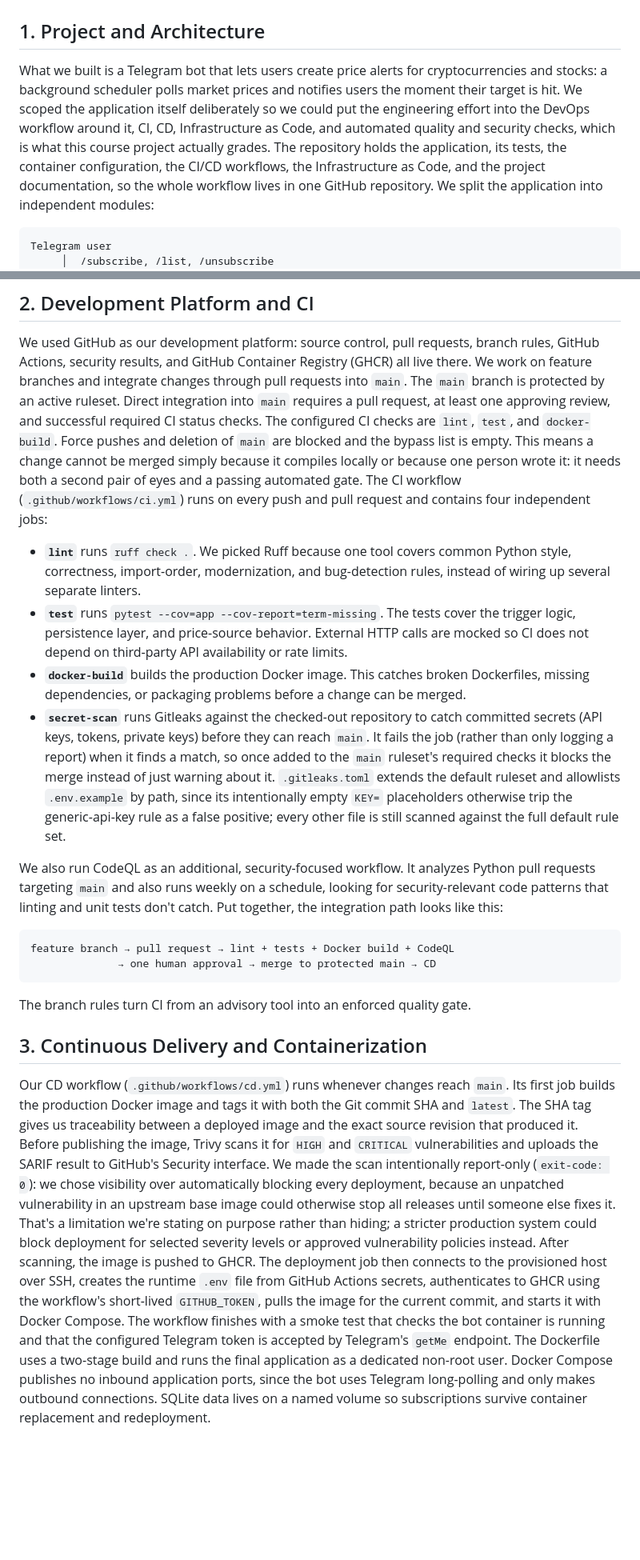
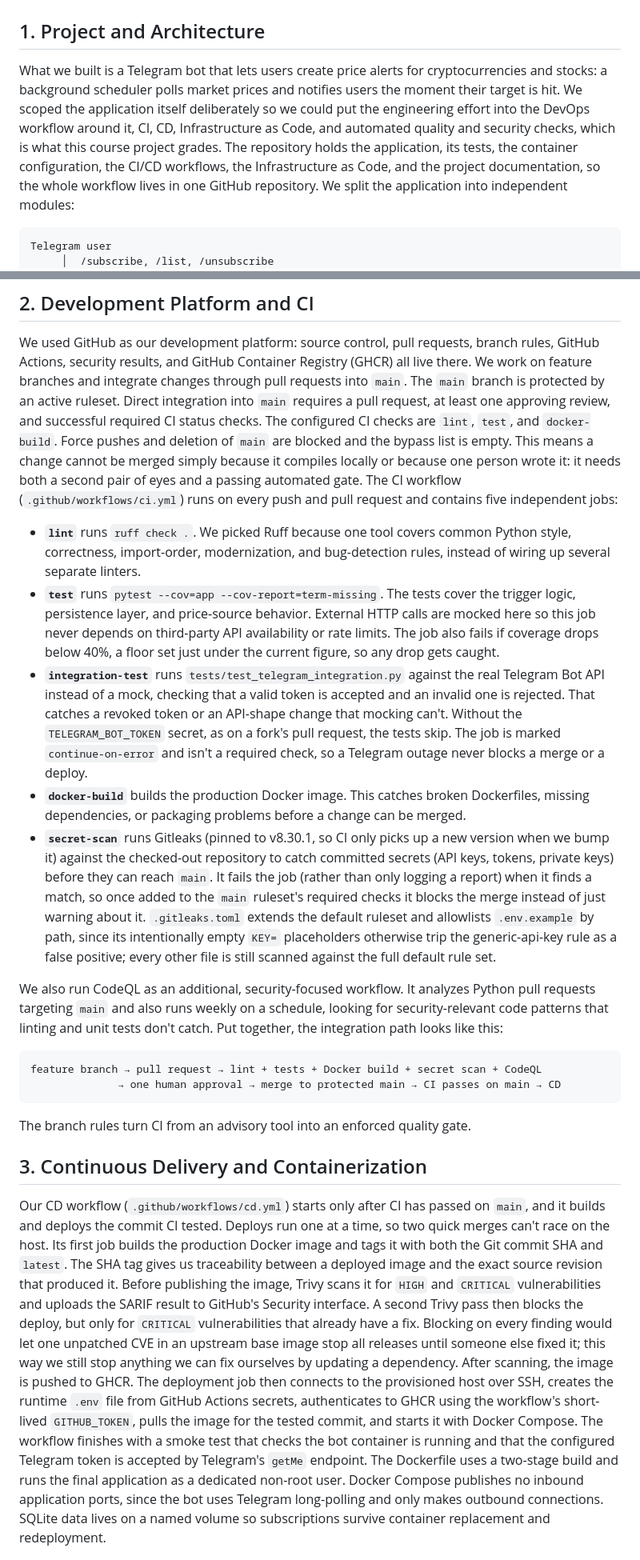
Before and after one commit to DD2482-project/crypto-stock-alerts-bot, a Markdown page: docs/report.md, 2 parts joined by grey strips. Shown at 80% size. GitHub-like rendering; blank space fills up the shorter version.

````diff
--- a/docs/report.md
+++ b/docs/report.md
@@ -2,7 +2,7 @@
 
 ## 1. Project and Architecture
 
-What we built is a Telegram bot that lets users create price alerts for cryptocurrencies and stocks: a background scheduler polls market prices and notifies users the moment their target is hit. We scoped the application itself deliberately so we could put the engineering effort into the DevOps workflow around it, CI, CD, Infrastructure as Code, and automated quality and security checks, which is what this course project actually grades. The repository holds the application, its tests, the container configuration, the CI/CD workflows, the Infrastructure as Code, and the project documentation, so the whole workflow lives in one GitHub repository.
+What we built is a Telegram bot that lets users create price alerts for cryptocurrencies and stocks: a background scheduler polls market prices and notifies users the moment their target is hit. We scoped the application itself deliberately so we could put the engineering effort into the DevOps workflow around it, CI, CD, Infrastructure as Code, and automated quality and security checks, which is what this course project grades. The repository holds the application, its tests, the container configuration, the CI/CD workflows, the Infrastructure as Code, and the project documentation, so the whole workflow lives in one GitHub repository.
 We split the application into independent modules:
 
 ```
@@ -32,28 +32,29 @@ We chose this separation because it keeps external I/O at clear boundaries and m
 
 We used GitHub as our development platform: source control, pull requests, branch rules, GitHub Actions, security results, and GitHub Container Registry (GHCR) all live there. We work on feature branches and integrate changes through pull requests into `main`.
 The `main` branch is protected by an active ruleset. Direct integration into `main` requires a pull request, at least one approving review, and successful required CI status checks. The configured CI checks are `lint`, `test`, and `docker-build`. Force pushes and deletion of `main` are blocked and the bypass list is empty. This means a change cannot be merged simply because it compiles locally or because one person wrote it: it needs both a second pair of eyes and a passing automated gate.
-The CI workflow (`.github/workflows/ci.yml`) runs on every push and pull request and contains four independent jobs:
+The CI workflow (`.github/workflows/ci.yml`) runs on every push and pull request and contains five independent jobs:
 
 - **`lint`** runs `ruff check .`. We picked Ruff because one tool covers common Python style, correctness, import-order, modernization, and bug-detection rules, instead of wiring up several separate linters.
-- **`test`** runs `pytest --cov=app --cov-report=term-missing`. The tests cover the trigger logic, persistence layer, and price-source behavior. External HTTP calls are mocked so CI does not depend on third-party API availability or rate limits.
+- **`test`** runs `pytest --cov=app --cov-report=term-missing`. The tests cover the trigger logic, persistence layer, and price-source behavior. External HTTP calls are mocked here so this job never depends on third-party API availability or rate limits. The job also fails if coverage drops below 40%, a floor set just under the current figure, so any drop gets caught.
+- **`integration-test`** runs `tests/test_telegram_integration.py` against the real Telegram Bot API instead of a mock, checking that a valid token is accepted and an invalid one is rejected. That catches a revoked token or an API-shape change that mocking can't. Without the `TELEGRAM_BOT_TOKEN` secret, as on a fork's pull request, the tests skip. The job is marked `continue-on-error` and isn't a required check, so a Telegram outage never blocks a merge or a deploy.
 - **`docker-build`** builds the production Docker image. This catches broken Dockerfiles, missing dependencies, or packaging problems before a change can be merged.
-- **`secret-scan`** runs Gitleaks against the checked-out repository to catch committed secrets (API keys, tokens, private keys) before they can reach `main`. It fails the job (rather than only logging a report) when it finds a match, so once added to the `main` ruleset's required checks it blocks the merge instead of just warning about it. `.gitleaks.toml` extends the default ruleset and allowlists `.env.example` by path, since its intentionally empty `KEY=` placeholders otherwise trip the generic-api-key rule as a false positive; every other file is still scanned against the full default rule set.
+- **`secret-scan`** runs Gitleaks (pinned to v8.30.1, so CI only picks up a new version when we bump it) against the checked-out repository to catch committed secrets (API keys, tokens, private keys) before they can reach `main`. It fails the job (rather than only logging a report) when it finds a match, so once added to the `main` ruleset's required checks it blocks the merge instead of just warning about it. `.gitleaks.toml` extends the default ruleset and allowlists `.env.example` by path, since its intentionally empty `KEY=` placeholders otherwise trip the generic-api-key rule as a false positive; every other file is still scanned against the full default rule set.
 
 We also run CodeQL as an additional, security-focused workflow. It analyzes Python pull requests targeting `main` and also runs weekly on a schedule, looking for security-relevant code patterns that linting and unit tests don't catch.
 Put together, the integration path looks like this:
 
 ```
-feature branch → pull request → lint + tests + Docker build + CodeQL
-              → one human approval → merge to protected main → CD
+feature branch → pull request → lint + tests + Docker build + secret scan + CodeQL
+              → one human approval → merge to protected main → CI passes on main → CD
 ```
 
 The branch rules turn CI from an advisory tool into an enforced quality gate.
 
 ## 3. Continuous Delivery and Containerization
 
-Our CD workflow (`.github/workflows/cd.yml`) runs whenever changes reach `main`. Its first job builds the production Docker image and tags it with both the Git commit SHA and `latest`. The SHA tag gives us traceability between a deployed image and the exact source revision that produced it.
-Before publishing the image, Trivy scans it for `HIGH` and `CRITICAL` vulnerabilities and uploads the SARIF result to GitHub's Security interface. We made the scan intentionally report-only (`exit-code: 0`): we chose visibility over automatically blocking every deployment, because an unpatched vulnerability in an upstream base image could otherwise stop all releases until someone else fixes it. That's a limitation we're stating on purpose rather than hiding; a stricter production system could block deployment for selected severity levels or approved vulnerability policies instead.
-After scanning, the image is pushed to GHCR. The deployment job then connects to the provisioned host over SSH, creates the runtime `.env` file from GitHub Actions secrets, authenticates to GHCR using the workflow's short-lived `GITHUB_TOKEN`, pulls the image for the current commit, and starts it with Docker Compose. The workflow finishes with a smoke test that checks the bot container is running and that the configured Telegram token is accepted by Telegram's `getMe` endpoint.
+Our CD workflow (`.github/workflows/cd.yml`) starts only after CI has passed on `main`, and it builds and deploys the commit CI tested. Deploys run one at a time, so two quick merges can't race on the host. Its first job builds the production Docker image and tags it with both the Git commit SHA and `latest`. The SHA tag gives us traceability between a deployed image and the exact source revision that produced it.
+Before publishing the image, Trivy scans it for `HIGH` and `CRITICAL` vulnerabilities and uploads the SARIF result to GitHub's Security interface. A second Trivy pass then blocks the deploy, but only for `CRITICAL` vulnerabilities that already have a fix. Blocking on every finding would let one unpatched CVE in an upstream base image stop all releases until someone else fixed it; this way we still stop anything we can fix ourselves by updating a dependency.
+After scanning, the image is pushed to GHCR. The deployment job then connects to the provisioned host over SSH, creates the runtime `.env` file from GitHub Actions secrets, authenticates to GHCR using the workflow's short-lived `GITHUB_TOKEN`, pulls the image for the tested commit, and starts it with Docker Compose. The workflow finishes with a smoke test that checks the bot container is running and that the configured Telegram token is accepted by Telegram's `getMe` endpoint.
 The Dockerfile uses a two-stage build and runs the final application as a dedicated non-root user. Docker Compose publishes no inbound application ports, since the bot uses Telegram long-polling and only makes outbound connections. SQLite data lives on a named volume so subscriptions survive container replacement and redeployment.
 
 ## 4. Infrastructure as Code
````
Also changed, not shown: other parts of docs/report.md (+1 -1 lines), README.md (+53 -4 lines).
